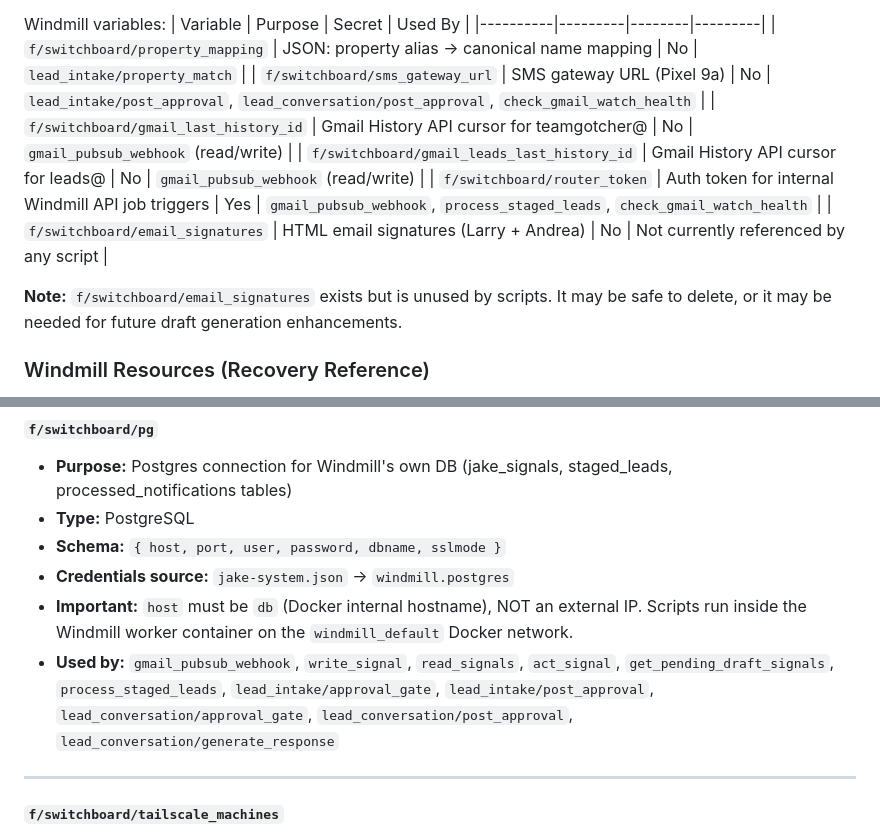
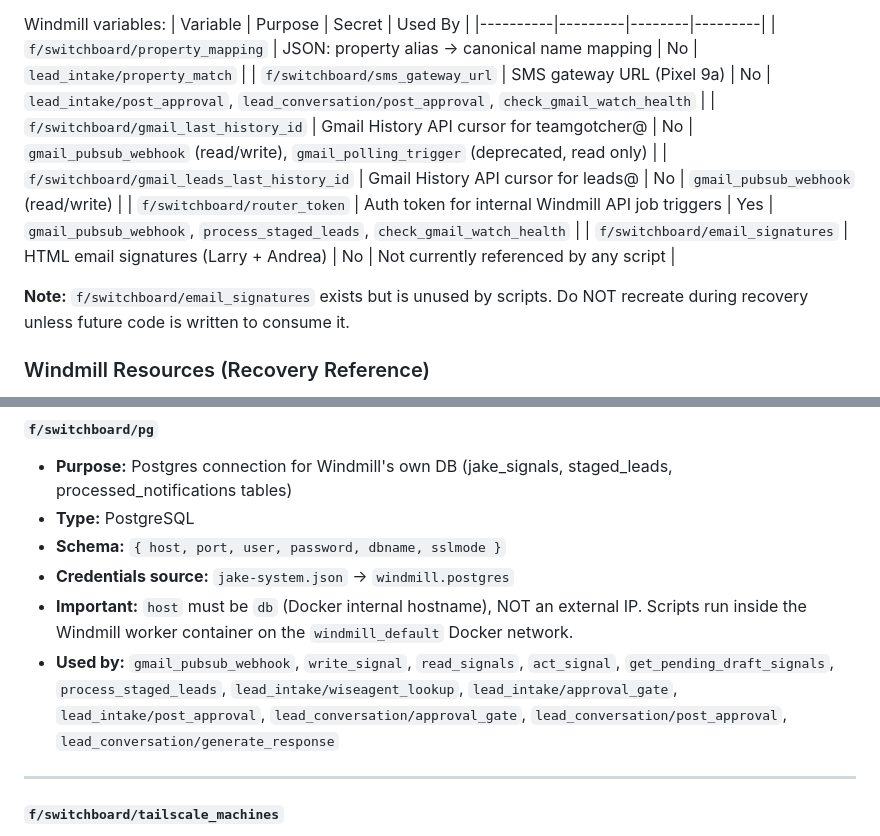
Before and after one commit to BeastofOne/rrg-server, a Markdown page: docs/CURRENT_STATE.md, 2 parts joined by grey strips. GitHub-like rendering.

Commit message:
auto-sync MacBookAir 10:22

```diff
--- a/docs/CURRENT_STATE.md
+++ b/docs/CURRENT_STATE.md
@@ -246,12 +246,12 @@ Windmill variables:
 |----------|---------|--------|---------|
 | `f/switchboard/property_mapping` | JSON: property alias → canonical name mapping | No | `lead_intake/property_match` |
 | `f/switchboard/sms_gateway_url` | SMS gateway URL (Pixel 9a) | No | `lead_intake/post_approval`, `lead_conversation/post_approval`, `check_gmail_watch_health` |
-| `f/switchboard/gmail_last_history_id` | Gmail History API cursor for teamgotcher@ | No | `gmail_pubsub_webhook` (read/write) |
+| `f/switchboard/gmail_last_history_id` | Gmail History API cursor for teamgotcher@ | No | `gmail_pubsub_webhook` (read/write), `gmail_polling_trigger` (deprecated, read only) |
 | `f/switchboard/gmail_leads_last_history_id` | Gmail History API cursor for leads@ | No | `gmail_pubsub_webhook` (read/write) |
 | `f/switchboard/router_token` | Auth token for internal Windmill API job triggers | Yes | `gmail_pubsub_webhook`, `process_staged_leads`, `check_gmail_watch_health` |
 | `f/switchboard/email_signatures` | HTML email signatures (Larry + Andrea) | No | Not currently referenced by any script |
 
-**Note:** `f/switchboard/email_signatures` exists but is unused by scripts. It may be safe to delete, or it may be needed for future draft generation enhancements.
+**Note:** `f/switchboard/email_signatures` exists but is unused by scripts. Do NOT recreate during recovery unless future code is written to consume it.
 
 ### Windmill Resources (Recovery Reference)
 
@@ -318,7 +318,7 @@ Each resource below documents its schema (required keys), where credential value
 - **Schema:** `{ host, port, user, password, dbname, sslmode }`
 - **Credentials source:** `jake-system.json` → `windmill.postgres`
 - **Important:** `host` must be `db` (Docker internal hostname), NOT an external IP. Scripts run inside the Windmill worker container on the `windmill_default` Docker network.
-- **Used by:** `gmail_pubsub_webhook`, `write_signal`, `read_signals`, `act_signal`, `get_pending_draft_signals`, `process_staged_leads`, `lead_intake/approval_gate`, `lead_intake/post_approval`, `lead_conversation/approval_gate`, `lead_conversation/post_approval`, `lead_conversation/generate_response`
+- **Used by:** `gmail_pubsub_webhook`, `write_signal`, `read_signals`, `act_signal`, `get_pending_draft_signals`, `process_staged_leads`, `lead_intake/wiseagent_lookup`, `lead_intake/approval_gate`, `lead_intake/post_approval`, `lead_conversation/approval_gate`, `lead_conversation/post_approval`, `lead_conversation/generate_response`
 
 ---
 
```
